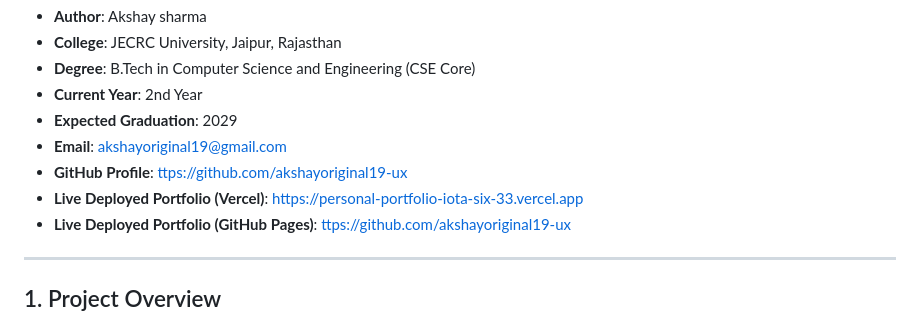
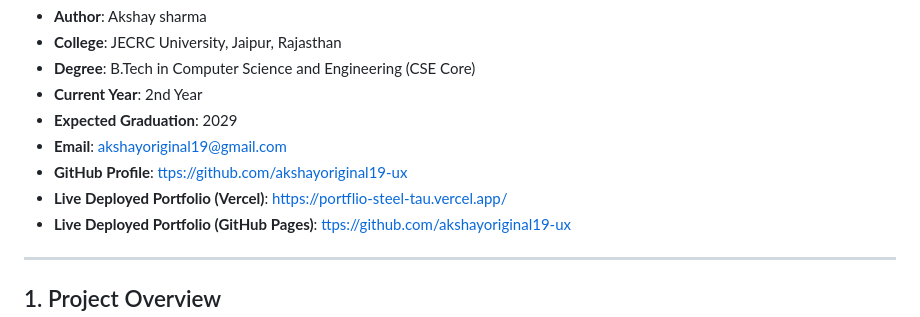
Before and after one commit to akshayoriginal19-ux/Portflio, a Markdown page: README.md, the part around the change. GitHub-like rendering.

```diff
--- a/README.md
+++ b/README.md
@@ -9,7 +9,7 @@ An individual practical **Internal Assessment** project developed for the Comput
 - **Expected Graduation**: 2029
 - **Email**: [akshayoriginal19@gmail.com](mailto:akshayoriginal19@gmail.com)
 - **GitHub Profile**: [ttps://github.com/akshayoriginal19-ux](ttps://github.com/akshayoriginal19-ux)
-- **Live Deployed Portfolio (Vercel)**: [https://personal-portfolio-iota-six-33.vercel.app](https://personal-portfolio-iota-six-33.vercel.app)
+- **Live Deployed Portfolio (Vercel)**: [https://portflio-steel-tau.vercel.app/](https://portflio-steel-tau.vercel.app/)
 - **Live Deployed Portfolio (GitHub Pages)**: [ttps://github.com/akshayoriginal19-ux](ttps://github.com/akshayoriginal19-ux)
 
 ---
```
